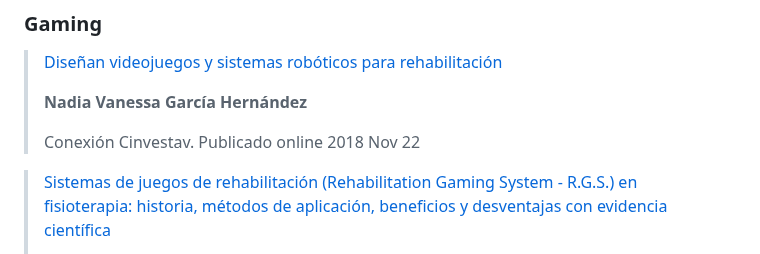
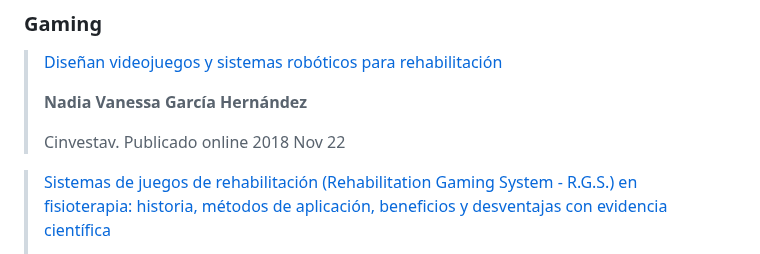
Before and after one commit to sofiaprlsd/TFG, a Markdown page: objetivos/obj_feb.md, the part around the change. GitHub-like rendering.

```diff
--- a/objetivos/obj_feb.md
+++ b/objetivos/obj_feb.md
@@ -107,7 +107,7 @@ Para leer artículos sobre el tema:
 >
 > **Nadia Vanessa García Hernández**
 >
-> Conexión Cinvestav. Publicado online 2018 Nov 22
+> Cinvestav. Publicado online 2018 Nov 22
 
 
 > [Sistemas de juegos de rehabilitación (Rehabilitation Gaming System - R.G.S.) en fisioterapia: historia, métodos de aplicación, beneficios y desventajas con evidencia científica](https://www.fisiocampus.com/sistemas-de-juegos-de-rehabilitacion-rehabilitation-gaming-system-rgs-en-fisioterapia-historia-metodos-de-aplicacion-beneficios-y-desventajas-con-evidencia-cientifica)
```
